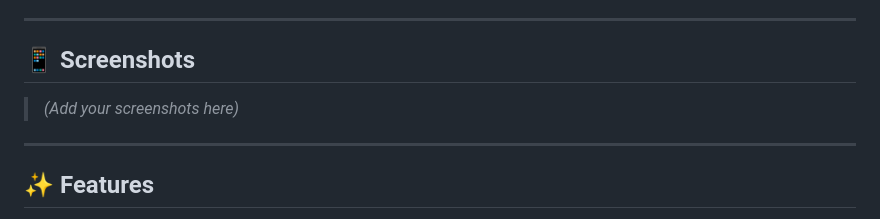
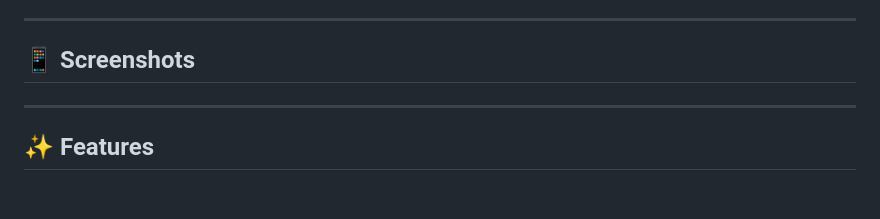
Before and after one commit to NitinMor1/fstore-explorer, a Markdown page: fstore_explorer/README.md, the part around one of its changes. Drawn GitHub-style; blank space fills up the shorter version.

```diff
--- a/fstore_explorer/README.md
+++ b/fstore_explorer/README.md
@@ -6,7 +6,7 @@ A Flutter product discovery app built on [FakeStoreAPI](https://fakestoreapi.com
 
 ## 📱 Screenshots
 
-> *(Add your screenshots here)*
+>
 
 ---
 
```
Also changed, not shown: other parts of fstore_explorer/README.md (+1 -1 lines).
